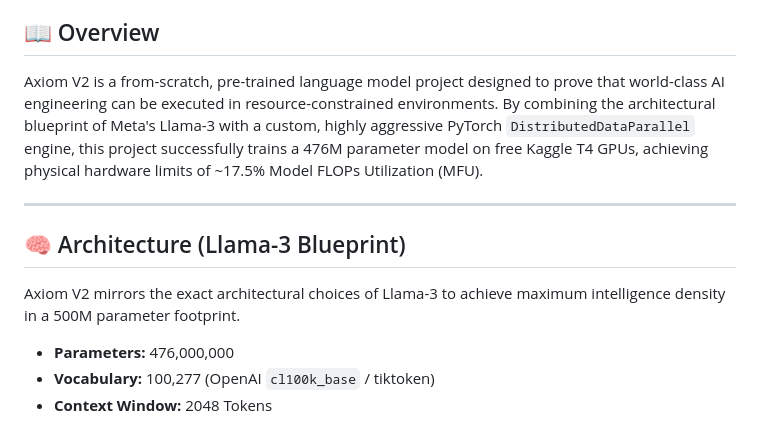
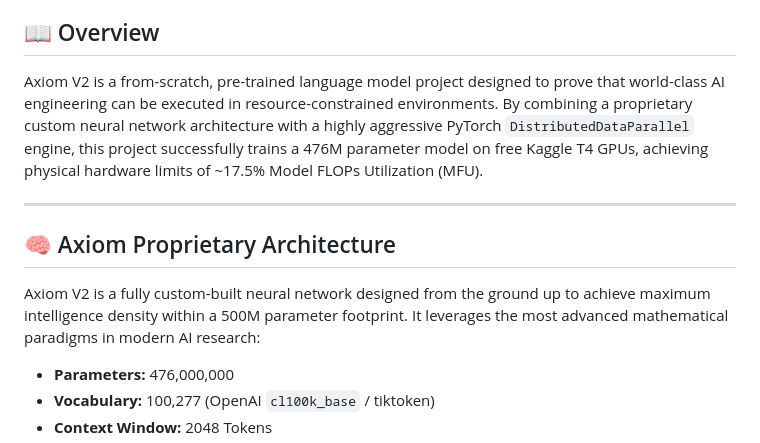
Before and after one commit to Harshkumar2306/Axiom-V2, a Markdown page: README.md, the part around the change. Drawn GitHub-style.

Commit message:
docs: remove all references to Llama-3 to emphasize custom architecture

```diff
--- a/README.md
+++ b/README.md
@@ -7,12 +7,12 @@
 </div>
 
 ## 📖 Overview
-Axiom V2 is a from-scratch, pre-trained language model project designed to prove that world-class AI engineering can be executed in resource-constrained environments. By combining the architectural blueprint of Meta's Llama-3 with a custom, highly aggressive PyTorch `DistributedDataParallel` engine, this project successfully trains a 476M parameter model on free Kaggle T4 GPUs, achieving physical hardware limits of ~17.5% Model FLOPs Utilization (MFU).
+Axiom V2 is a from-scratch, pre-trained language model project designed to prove that world-class AI engineering can be executed in resource-constrained environments. By combining a proprietary custom neural network architecture with a highly aggressive PyTorch `DistributedDataParallel` engine, this project successfully trains a 476M parameter model on free Kaggle T4 GPUs, achieving physical hardware limits of ~17.5% Model FLOPs Utilization (MFU).
 
 ---
 
-## 🧠 Architecture (Llama-3 Blueprint)
-Axiom V2 mirrors the exact architectural choices of Llama-3 to achieve maximum intelligence density in a 500M parameter footprint.
+## 🧠 Axiom Proprietary Architecture
+Axiom V2 is a fully custom-built neural network designed from the ground up to achieve maximum intelligence density within a 500M parameter footprint. It leverages the most advanced mathematical paradigms in modern AI research:
 
 * **Parameters:** 476,000,000
 * **Vocabulary:** 100,277 (OpenAI `cl100k_base` / tiktoken)
```
